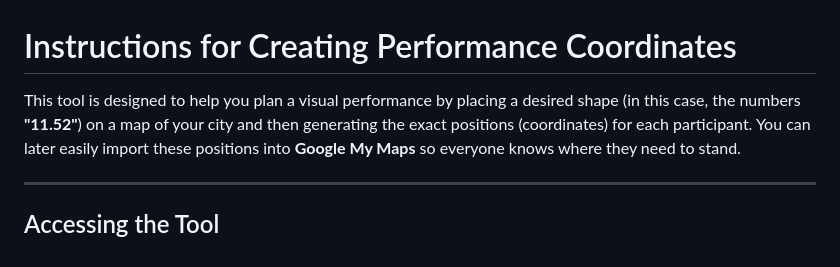
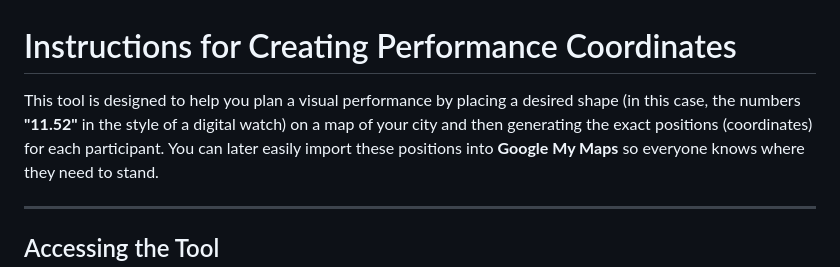
Before and after one commit to 11-52-kml/11-52-kml.github.io, a Markdown page: README_EN.md, the part around the change. Drawn GitHub-style.

```diff
--- a/README_EN.md
+++ b/README_EN.md
@@ -1,6 +1,6 @@
 # Instructions for Creating Performance Coordinates
 
-This tool is designed to help you plan a visual performance by placing a desired shape (in this case, the numbers **"11.52"**) on a map of your city and then generating the exact positions (coordinates) for each participant.
+This tool is designed to help you plan a visual performance by placing a desired shape (in this case, the numbers **"11.52"** in the style of a digital watch) on a map of your city and then generating the exact positions (coordinates) for each participant.
 You can later easily import these positions into **Google My Maps** so everyone knows where they need to stand.
 
 ---
```
